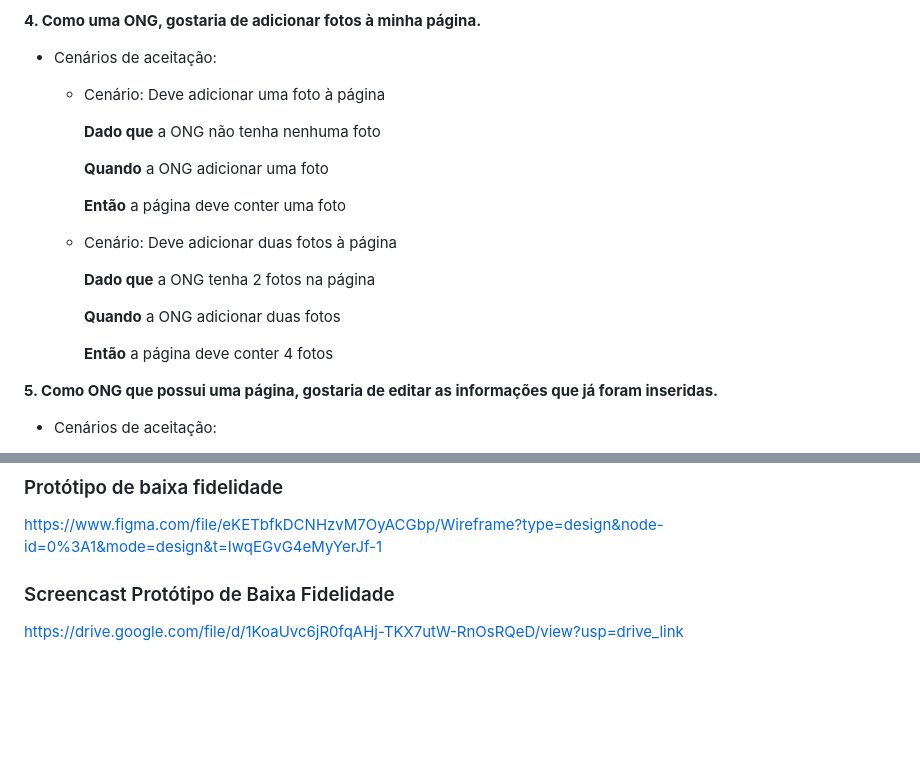
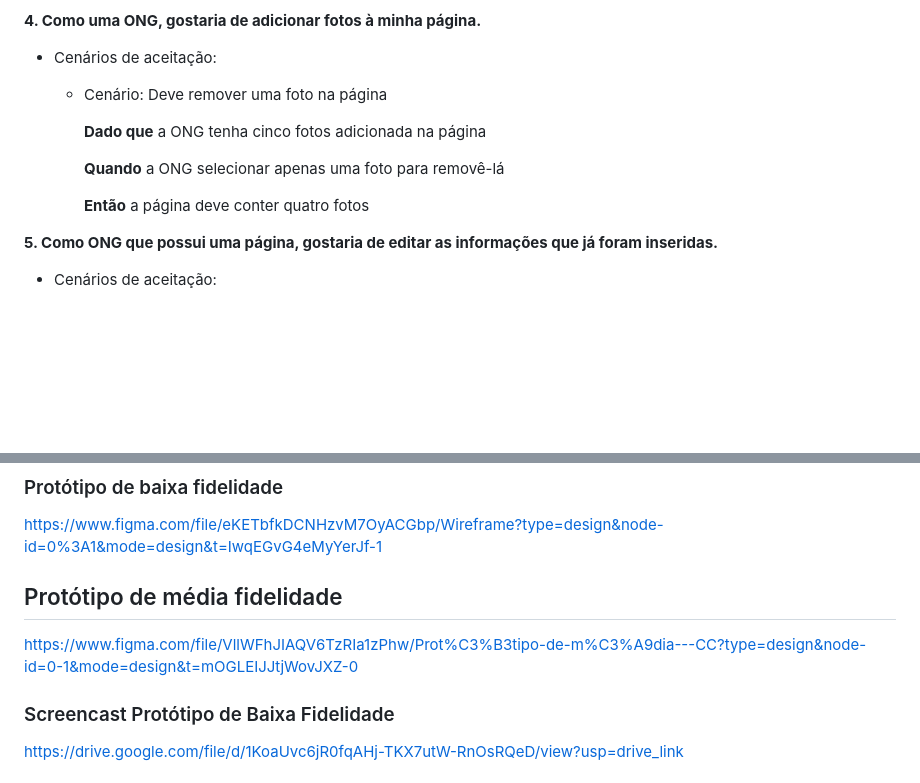
Before and after one commit to mateusioliveira/projetos-attos, a Markdown page: README.md, 2 parts joined by grey strips. Rendered like a GitHub page; blank space fills up the shorter version.

```diff
--- a/README.md
+++ b/README.md
@@ -60,21 +60,15 @@
 
 **4. Como uma ONG, gostaria de adicionar fotos à minha página.**
 - Cenários de aceitação:
-  - Cenário: Deve adicionar uma foto à página
+  - Cenário: Deve remover uma foto na página
 
-    **Dado que** a ONG não tenha nenhuma foto
 
-    **Quando** a ONG adicionar uma foto
+    **Dado que** a ONG tenha cinco fotos adicionada na página
 
-    **Então** a página deve conter uma foto
+    **Quando** a ONG selecionar apenas uma foto para removê-lá
 
-  - Cenário: Deve adicionar duas fotos à página
+    **Então** a página deve conter quatro fotos
 
-    **Dado que** a ONG tenha 2 fotos na página
-
-    **Quando** a ONG adicionar duas fotos
-
-    **Então** a página deve conter 4 fotos
 
 **5. Como ONG que possui uma página, gostaria de editar as informações que já foram inseridas.**
 - Cenários de aceitação:
@@ -97,6 +91,10 @@
 ### Protótipo de baixa fidelidade
 
 https://www.figma.com/file/eKETbfkDCNHzvM7OyACGbp/Wireframe?type=design&node-id=0%3A1&mode=design&t=IwqEGvG4eMyYerJf-1
+
+## Protótipo de média fidelidade
+
+https://www.figma.com/file/VllWFhJIAQV6TzRIa1zPhw/Prot%C3%B3tipo-de-m%C3%A9dia---CC?type=design&node-id=0-1&mode=design&t=mOGLEIJJtjWovJXZ-0
 
 ### Screencast Protótipo de Baixa Fidelidade
 [https://drive.google.com/file/d/1KoaUvc6jR0fqAHj-TKX7utW-RnOsRQeD/view?usp=drive_link](https://drive.google.com/file/d/1KoaUvc6jR0fqAHj-TKX7utW-RnOsRQeD/view?usp=sharing)
```
